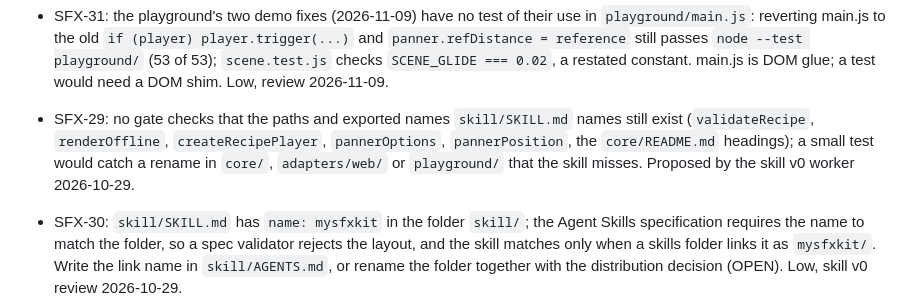
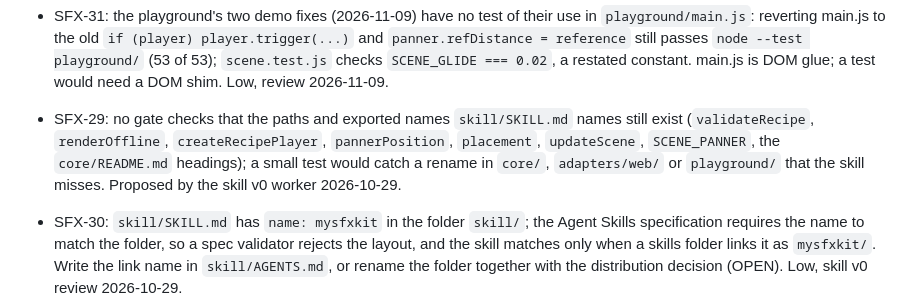
Before and after one commit to KBT-0/MySFXKit, a Markdown page: docs/BACKLOG.md, the part around the change. Rendered like a GitHub page.

```diff
--- a/docs/BACKLOG.md
+++ b/docs/BACKLOG.md
@@ -34,7 +34,7 @@ When work on a task starts, its line moves to `docs/STATE.md` and leaves this fi
 - SFX-27: `core/README.md` near line 103 says the jump's pitch "rises 3 times"; write "by a factor of 3", as the recipe's description does. Low, classic recipes review 2026-10-28.
 - SFX-28: xorshift32 (`core/rng.js`) gives tiny first draws for seeds of a few bits, so the first random pick after compile leans low; every Leeway recipe uses a seed of 7 to 53. Warm up the generator at seeding (changes every recipe's output and its tests) or document the effect. Noticed by the classic recipes worker 2026-10-28; the four classics use 7-digit seeds and are not affected.
 - SFX-31: the playground's two demo fixes (2026-11-09) have no test of their use in `playground/main.js`: reverting main.js to the old `if (player) player.trigger(...)` and `panner.refDistance = reference` still passes `node --test playground/` (53 of 53); `scene.test.js` checks `SCENE_GLIDE === 0.02`, a restated constant. main.js is DOM glue; a test would need a DOM shim. Low, review 2026-11-09.
-- SFX-29: no gate checks that the paths and exported names `skill/SKILL.md` names still exist (`validateRecipe`, `renderOffline`, `createRecipePlayer`, `pannerOptions`, `pannerPosition`, the `core/README.md` headings); a small test would catch a rename in `core/`, `adapters/web/` or `playground/` that the skill misses. Proposed by the skill v0 worker 2026-10-29.
+- SFX-29: no gate checks that the paths and exported names `skill/SKILL.md` names still exist (`validateRecipe`, `renderOffline`, `createRecipePlayer`, `pannerPosition`, `placement`, `updateScene`, `SCENE_PANNER`, the `core/README.md` headings); a small test would catch a rename in `core/`, `adapters/web/` or `playground/` that the skill misses. Proposed by the skill v0 worker 2026-10-29.
 - SFX-30: `skill/SKILL.md` has `name: mysfxkit` in the folder `skill/`; the Agent Skills specification requires the name to match the folder, so a spec validator rejects the layout, and the skill matches only when a skills folder links it as `mysfxkit/`. Write the link name in `skill/AGENTS.md`, or rename the folder together with the distribution decision (OPEN). Low, skill v0 review 2026-10-29.
 
 ## Deferred / parked
```
Also changed, not shown: docs/STATE.md (+2 -1 lines), skill/SKILL.md (+6 -3 lines).
